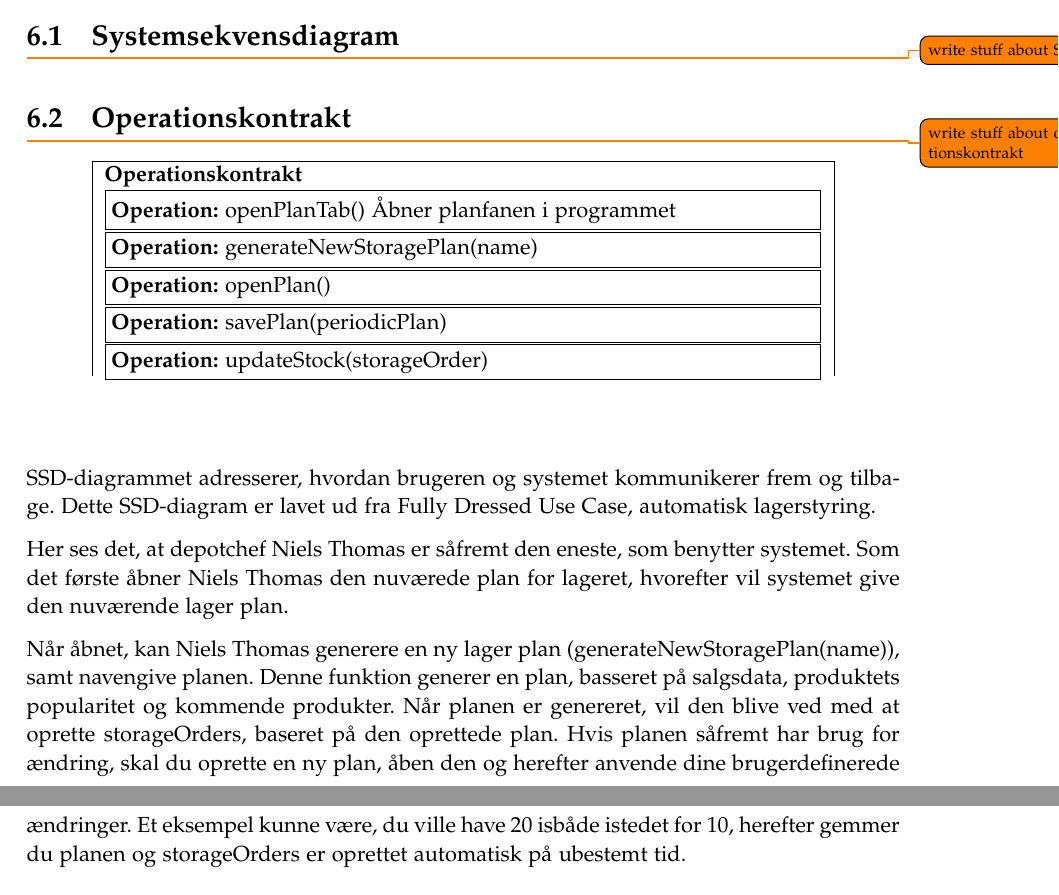
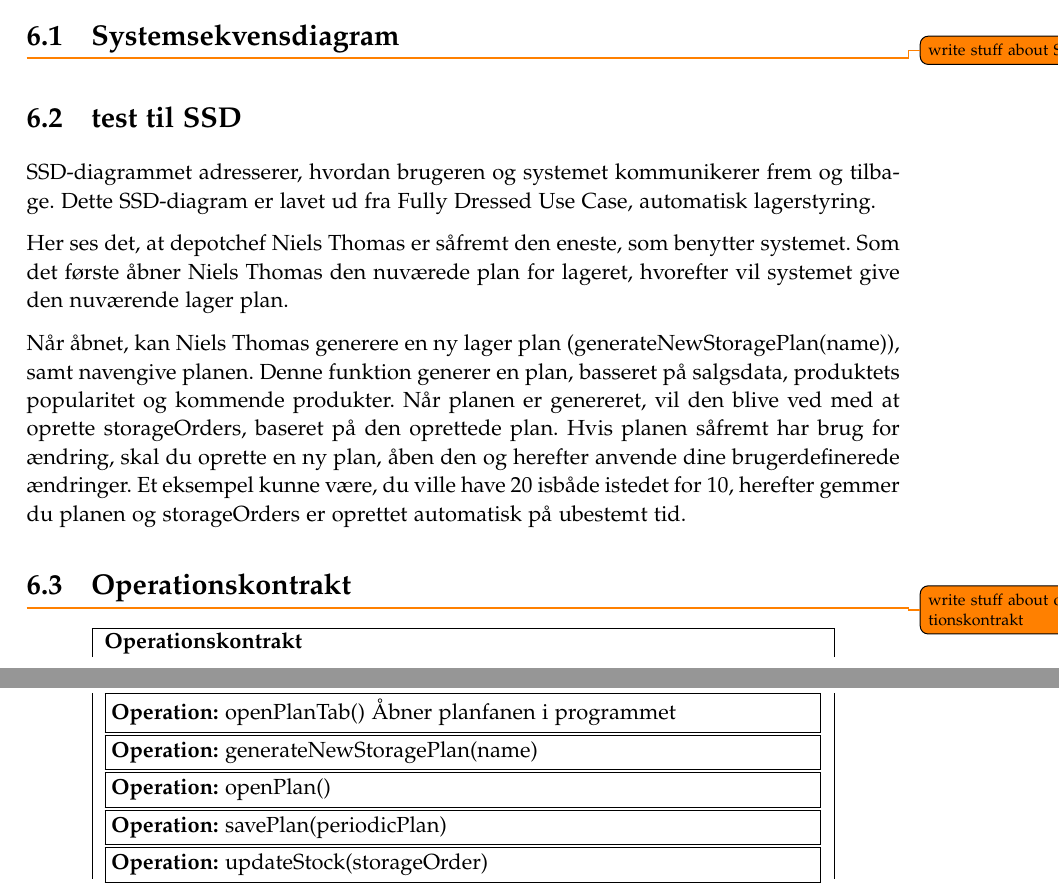
Before and after one commit to luccaflower/UCN-SemesterProject-Spring2020, a LaTeX thesis (master.tex, which reads sections/analyse/analyse.tex): two parts of pages 45 and 47 of 61 before the commit and two parts of pages 45 and 46 of 61 after it, joined at a grey line, cut so that both start at the same text. Compiled offline with pdfLaTeX.

Commit message:
bada bada

```diff
--- a/sections/analyse/analyse.tex
+++ b/sections/analyse/analyse.tex
@@ -8,6 +8,15 @@
     \caption{Systemsekvensdiagram}
     \label{fig:ssd}
 \end{figure}
+
+\section{test til SSD}
+
+SSD-diagrammet adresserer, hvordan brugeren og systemet kommunikerer frem og tilbage. Dette SSD-diagram er lavet ud fra Fully Dressed Use Case, automatisk lagerstyring.
+
+ Her ses det, at depotchef Niels Thomas er såfremt den eneste, som benytter systemet. Som det første åbner Niels Thomas den nuværede plan for lageret, hvorefter vil systemet give den nuværende lager plan.
+
+Når åbnet, kan Niels Thomas generere en ny lager plan (generateNewStoragePlan(name)), samt navengive planen. Denne funktion generer en plan, basseret på salgsdata, produktets popularitet og kommende produkter. Når planen er genereret, vil den blive ved med at oprette storageOrders, baseret på den oprettede plan.
+Hvis planen såfremt har brug for ændring, skal du oprette en ny plan, åben den og herefter anvende dine brugerdefinerede ændringer. Et eksempel kunne være, du ville have 20 isbåde istedet for 10, herefter gemmer du planen og storageOrders er oprettet automatisk på ubestemt tid.
 
 
 \section{Operationskontrakt}
@@ -56,15 +65,3 @@
 
     \end{longtable}
 \end{center}
-
-
-
-
-
-
-SSD-diagrammet adresserer, hvordan brugeren og systemet kommunikerer frem og tilbage. Dette SSD-diagram er lavet ud fra Fully Dressed Use Case, automatisk lagerstyring.
-
- Her ses det, at depotchef Niels Thomas er såfremt den eneste, som benytter systemet. Som det første åbner Niels Thomas den nuværede plan for lageret, hvorefter vil systemet give den nuværende lager plan.
-
-Når åbnet, kan Niels Thomas generere en ny lager plan (generateNewStoragePlan(name)), samt navengive planen. Denne funktion generer en plan, basseret på salgsdata, produktets popularitet og kommende produkter. Når planen er genereret, vil den blive ved med at oprette storageOrders, baseret på den oprettede plan.
-Hvis planen såfremt har brug for ændring, skal du oprette en ny plan, åben den og herefter anvende dine brugerdefinerede ændringer. Et eksempel kunne være, du ville have 20 isbåde istedet for 10, herefter gemmer du planen og storageOrders er oprettet automatisk på ubestemt tid.
```
